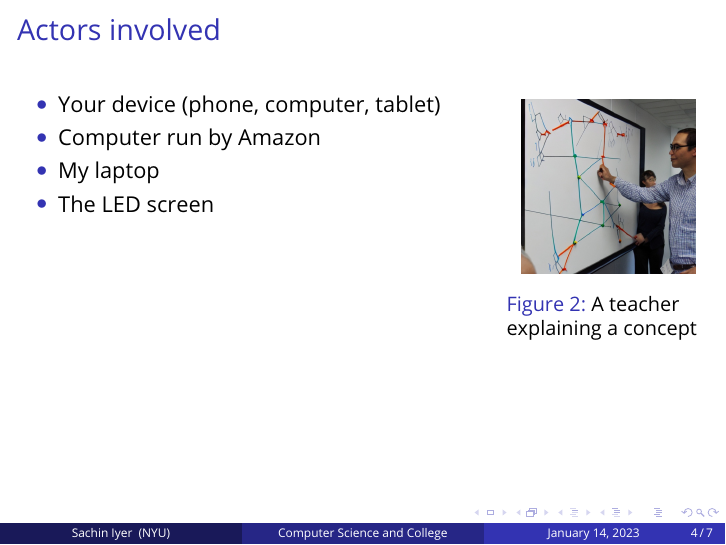
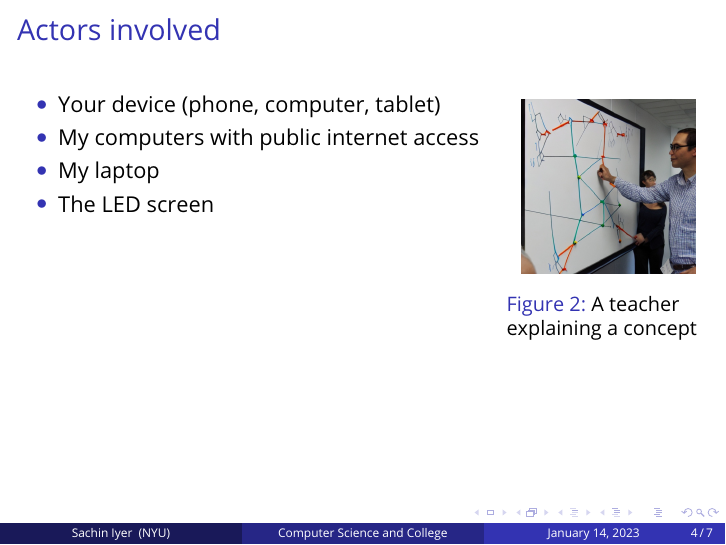
Before and after one commit to sachiniyer/control_display, LaTeX slides (pres/pres.tex): page 7 of 10. Compiled offline with pdfLaTeX.

Commit message:
update pres a bit

```diff
--- a/pres/pres.tex
+++ b/pres/pres.tex
@@ -62,7 +62,7 @@
 	  \begin{column}{0.7\textwidth}
 		\begin{itemize}
 		  \item Your device (phone, computer, tablet) \\
-		  \item Computer run by Amazon \\
+		  \item My computers with public internet access \\
 		  \item My laptop \\
 		  \item The LED screen \\
 		\end{itemize}
```
Also changed, not shown: pres/pres.pdf, pres/pres.tex (2 more changed lines), 1 other file.
